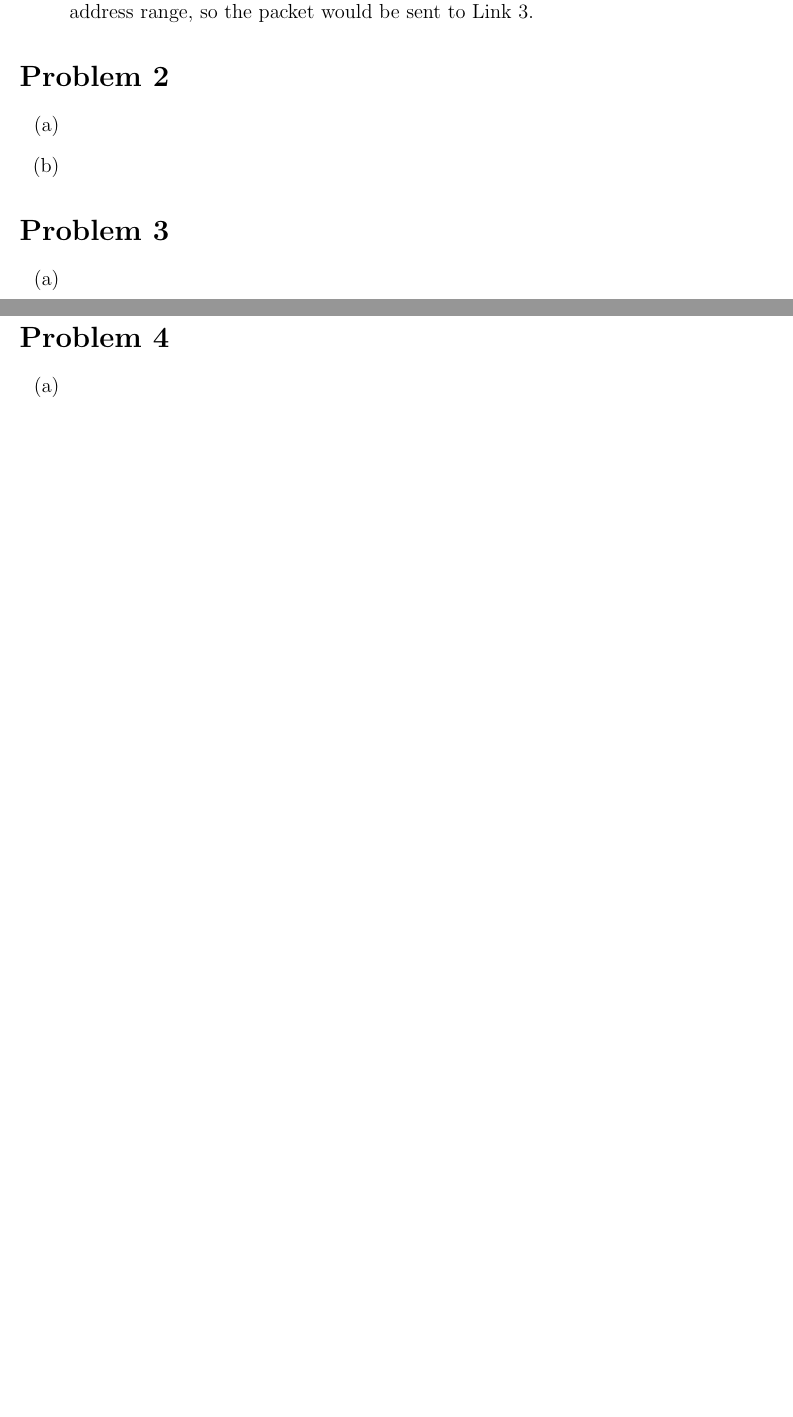
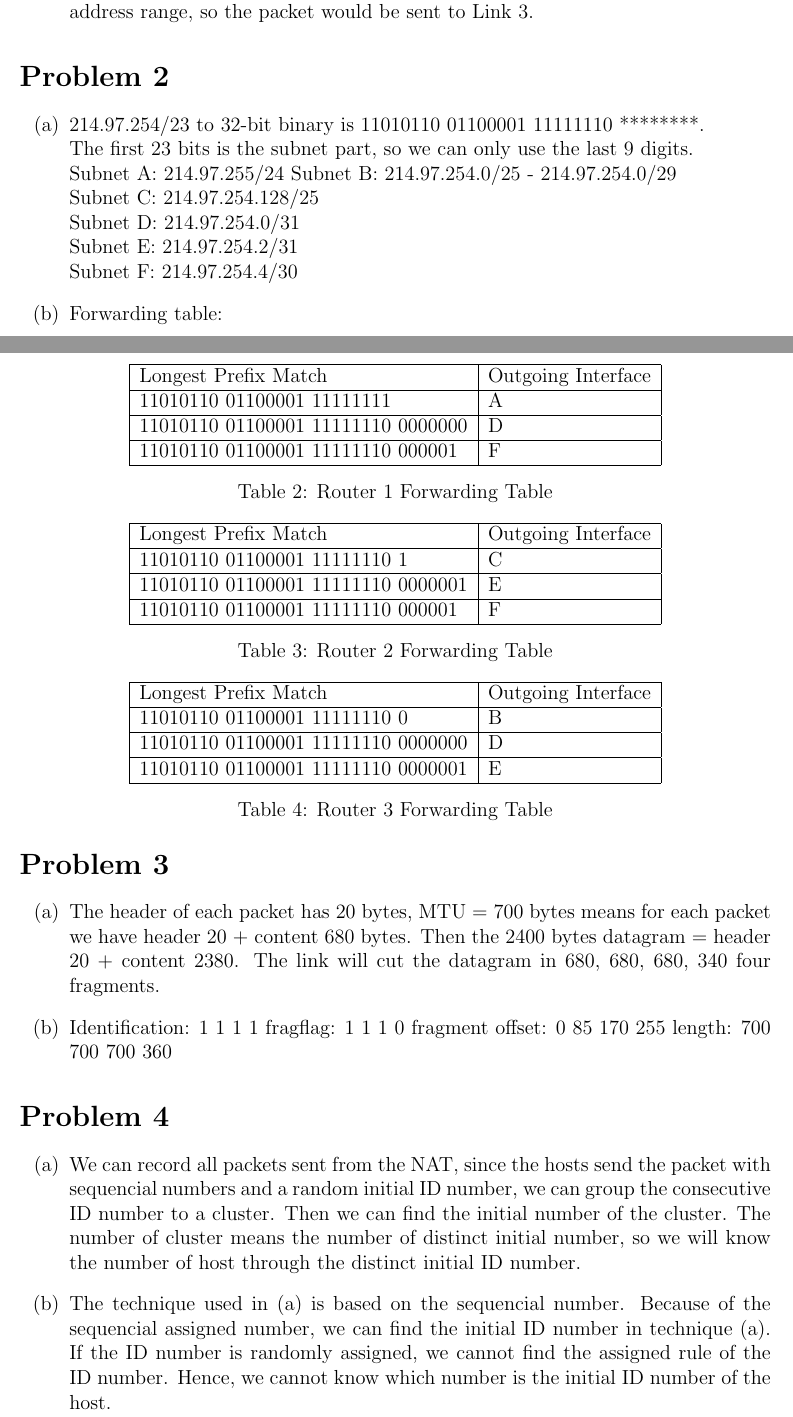
Before and after one commit to NQAP/ICN, a LaTeX document (ICN_WA2/b10201054_WA2.tex): two parts of pages 1 and 2 of 3 before the commit and two parts of pages 1 and 2 of 4 after it, joined at a grey line, cut so that both start at the same text, the shorter picture padded with empty space. Compiled offline with pdfLaTeX.

Commit message:
Add P2 P3 P4 P6

```diff
--- a/ICN_WA2/b10201054_WA2.tex
+++ b/ICN_WA2/b10201054_WA2.tex
@@ -46,9 +46,51 @@
 
 \begin{enumerate}
     \item [(a)]
+        214.97.254/23 to 32-bit binary is 11010110 01100001 11111110 ********.\\
+        The first 23 bits is the subnet part, so we can only use the last 9 digits.\\
+        Subnet A: 214.97.255/24
+        Subnet B: 214.97.254.0/25 - 214.97.254.0/29 \\
+        Subnet C: 214.97.254.128/25 \\
+        Subnet D: 214.97.254.0/31 \\
+        Subnet E: 214.97.254.2/31 \\
+        Subnet F: 214.97.254.4/30
+    \item[(b)]
+        Forwarding table:
+        \begin{table}[!ht]
+            \centering
+            \begin{tabular}{|l|l|}
+            \hline
+                Longest Prefix Match & Outgoing Interface \\ \hline
+                11010110 01100001 11111111 & A \\ \hline
+                11010110 01100001 11111110 0000000 & D \\ \hline
+                11010110 01100001 11111110 000001  & F \\ \hline
+            \end{tabular}
+            \caption{Router 1 Forwarding Table}
+        \end{table}
 
-    \item[(b)]
+        \begin{table}[!ht]
+            \centering
+            \begin{tabular}{|l|l|}
+            \hline
+                Longest Prefix Match & Outgoing Interface \\ \hline
+                11010110 01100001 11111110 1 & C \\ \hline
+                11010110 01100001 11111110 0000001 & E \\ \hline
+                11010110 01100001 11111110 000001  & F \\ \hline
+            \end{tabular}
+            \caption{Router 2 Forwarding Table}
+        \end{table}
 
+        \begin{table}[!ht]
+            \centering
+            \begin{tabular}{|l|l|}
+            \hline
+                Longest Prefix Match & Outgoing Interface \\ \hline
+                11010110 01100001 11111110 0 & B \\ \hline
+                11010110 01100001 11111110 0000000 & D \\ \hline
+                11010110 01100001 11111110 0000001  & E \\ \hline
+            \end{tabular}
+            \caption{Router 3 Forwarding Table}
+        \end{table}
 
 \end{enumerate}
 
@@ -56,10 +98,15 @@
 
 \begin{enumerate}
     \item [(a)]
-
+        The header of each packet has 20 bytes, MTU = 700 bytes means for each packet we have header 20 + content 680 bytes.
+        Then the 2400 bytes datagram = header 20 + content 2380.
+        The link will cut the datagram in 680, 680, 680, 340 four fragments.
 
     \item[(b)]
-
+        Identification: 1 1 1 1
+        fragflag: 1 1 1 0
+        fragment offset: 0 85 170 255
+        length: 700 700 700 360
 
 \end{enumerate}
 
@@ -67,9 +114,11 @@
 
 \begin{enumerate}
     \item [(a)]
-
+        We can record all packets sent from the NAT, since the hosts send the packet with sequencial numbers and a random initial ID number, we can group the consecutive ID number to a cluster.
+        Then we can find the initial number of the cluster. The number of cluster means the number of distinct initial number, so we will know the number of host through the distinct initial ID number.
     \item[(b)]
-
+        The technique used in (a) is based on the sequencial number. Because of the sequencial assigned number, we can find the initial ID number in technique (a).
+        If the ID number is randomly assigned, we cannot find the assigned rule of the ID number. Hence, we cannot know which number is the initial ID number of the host.
 
 \end{enumerate}
 
@@ -80,3 +143,4 @@
+\end{table}
 \section*{Problem 7}
 
 \begin{enumerate}
```
Also changed, not shown: ICN_WA2/b10201054_WA2.pdf, ICN_WA2/b10201054_WA2.tex (16 more changed lines).
